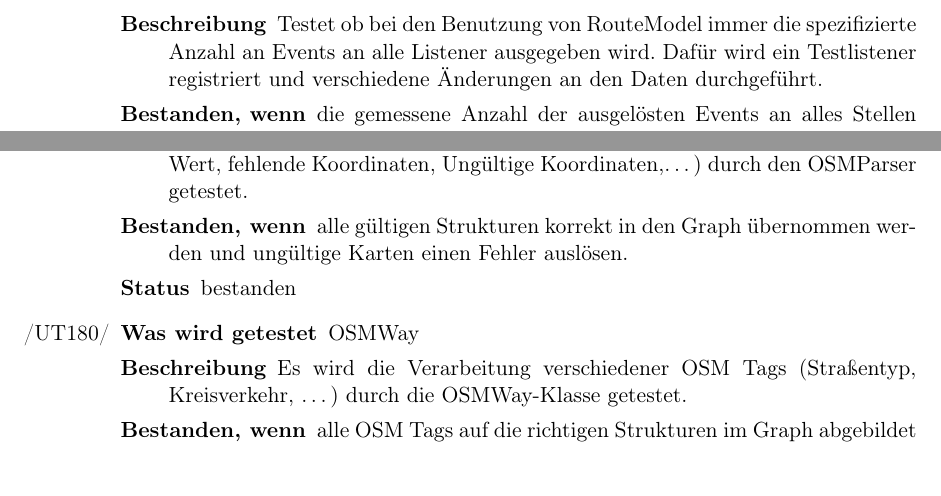
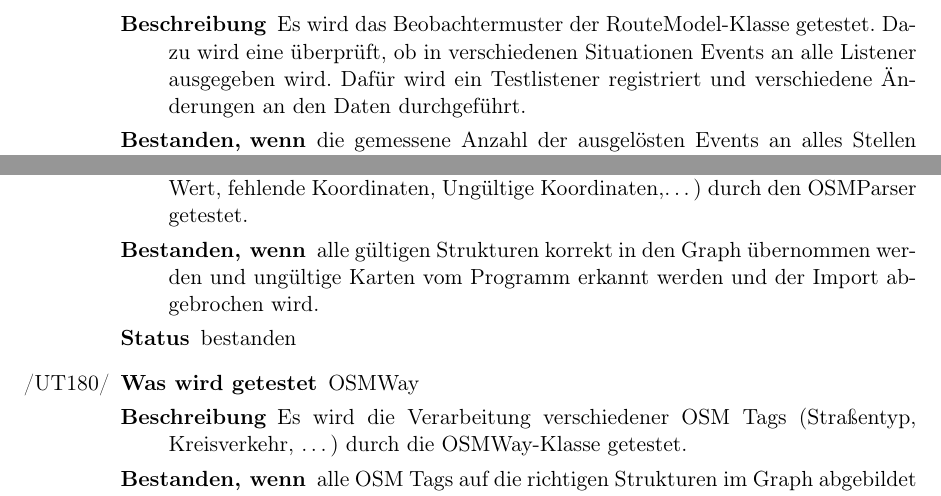
Before and after one commit to routeKIT/routeKIT, a LaTeX document (qualitätssicherung/bericht.tex): two parts of page 7 of 11, joined at a grey line, cut at the place of the change. Compiled offline with pdfLaTeX.

Commit message:
Qual: TODO-Testcase docs für Formulierungen abgearbeitet.

```diff
--- a/qualitätssicherung/bericht.tex
+++ b/qualitätssicherung/bericht.tex
@@ -706,8 +704,7 @@ behoben
 }{bestanden}
 
 \test{routeModel}{RouteModel}{
-  Testet ob bei den Benutzung von RouteModel immer die spezifizierte Anzahl an Events an alle Listener ausgegeben wird. Dafür wird ein Testlistener registriert und verschiedene Änderungen an den Daten durchgeführt.
-  %TODO Umformulieren und an den Rest anpassen.
+  Es wird das Beobachtermuster der RouteModel-Klasse getestet. Dazu wird eine überprüft, ob in verschiedenen Situationen Events an alle Listener ausgegeben wird. Dafür wird ein Testlistener registriert und verschiedene Änderungen an den Daten durchgeführt.
 }{
   die gemessene Anzahl der ausgelösten Events an alles Stellen mit der erwarteten Anzahl übereinstimmt.
 }{bestanden}
@@ -728,7 +725,7 @@ behoben
   Es wird die Verarbeitung verschiedener Karteneigenschaften
   (verschiedene Abbiegetypen, Einbahnstraßen, Ampeln, Kreisverkehre, \ldots) sowie das Erkennen von Kartenfehlern (Eigenschaften ohne Name, Eigenschaften ohne Wert, fehlende Koordinaten, Ungültige Koordinaten,\ldots) durch den OSMParser getestet.
 }{
-  alle gültigen Strukturen korrekt in den Graph übernommen werden und ungültige Karten einen Fehler auslösen. %TODO Bessere Formulierung: Fehler auslösen klingt fast so, als ob das Programm abstürzen würde oder so, aber mir fällt nichts besseres ein gerade...
+  alle gültigen Strukturen korrekt in den Graph übernommen werden und ungültige Karten vom Programm erkannt werden und der Import abgebrochen wird.
 }{bestanden}
 
 \test{osmWay}{OSMWay}{
```
Also changed, not shown: qualitätssicherung/bericht.tex (6 more changed lines).
